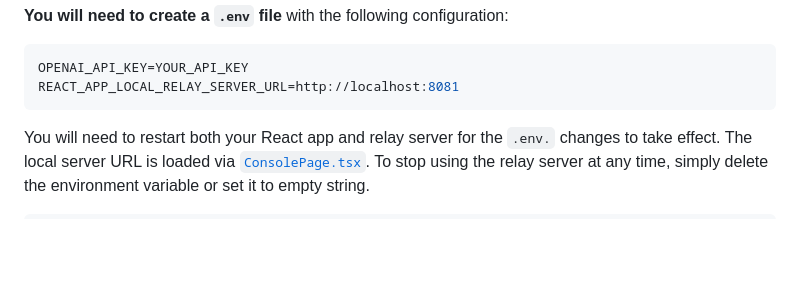
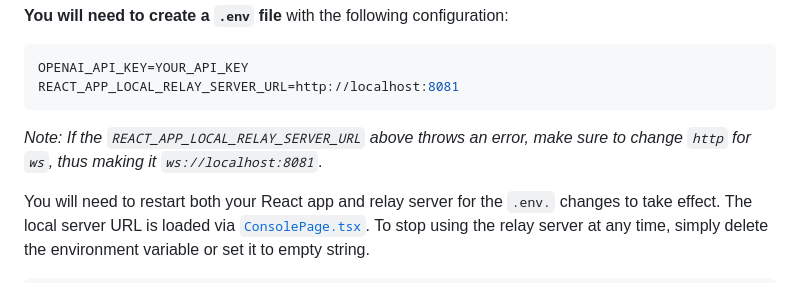
Before and after one commit to openai/openai-realtime-console, a Markdown page: README.md, the part around the change. Drawn GitHub-style; blank space fills up the shorter version.

Commit message:
Update README.md to account for an error

````diff
--- a/README.md
+++ b/README.md
@@ -78,6 +78,8 @@ It will start automatically on `localhost:8081`.
 OPENAI_API_KEY=YOUR_API_KEY
 REACT_APP_LOCAL_RELAY_SERVER_URL=http://localhost:8081
 ```
+_Note: If the `REACT_APP_LOCAL_RELAY_SERVER_URL` above throws an error, make sure to change `http` for `ws`, thus making
+it `ws://localhost:8081`_.
 
 You will need to restart both your React app and relay server for the `.env.` changes
 to take effect. The local server URL is loaded via [`ConsolePage.tsx`](/src/pages/ConsolePage.tsx).
````
